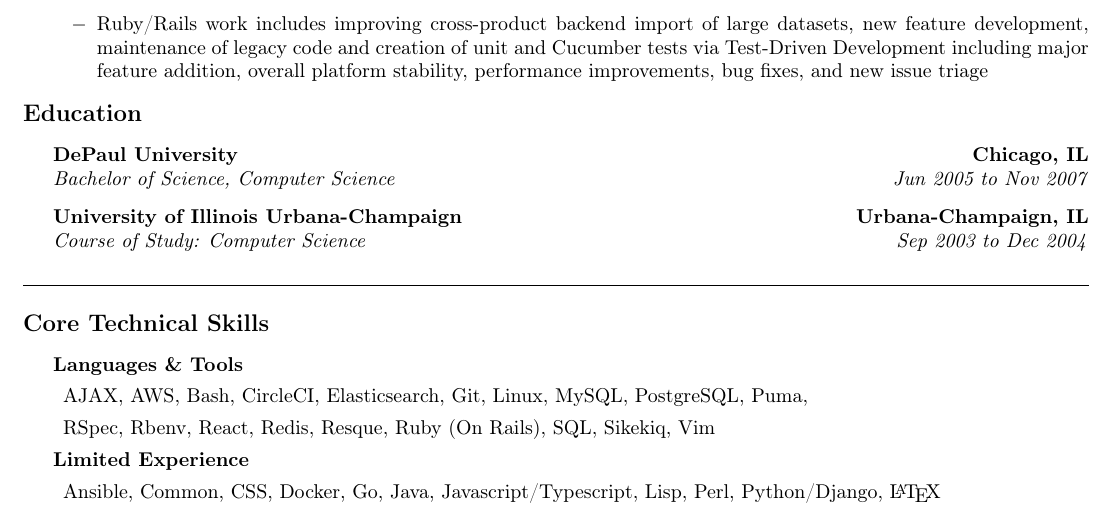
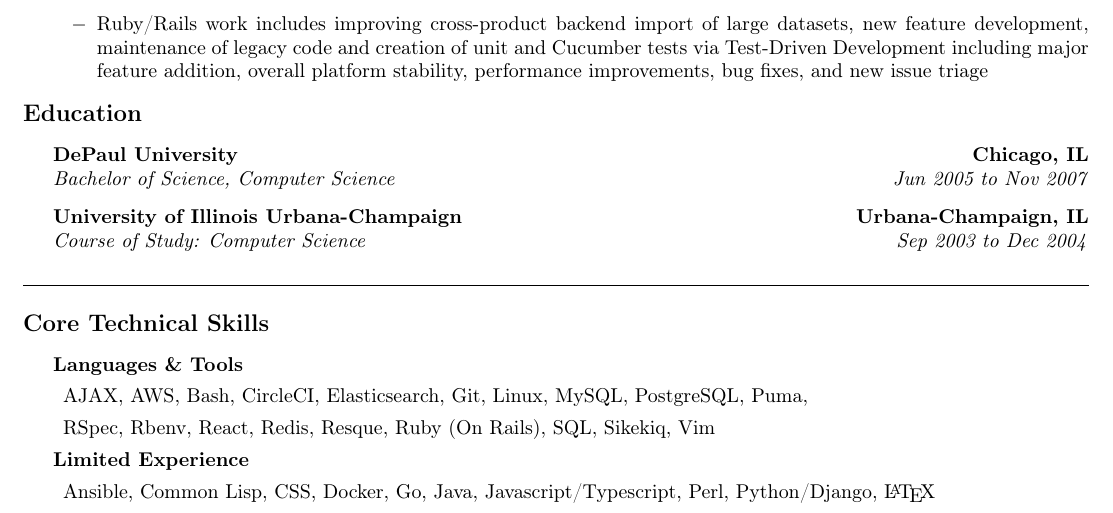
Before and after one commit to runningferret/resume, a LaTeX CV (resume.tex): part of page 2 of 2, cut so that both start at the same text. Compiled offline with pdfLaTeX.

Commit message:
Whoops, dumping the skills into a ruby array with %w breaks on spaces, fix Common Lisp being broken apart and alphabatized differently

```diff
--- a/resume.tex
+++ b/resume.tex
@@ -181,7 +181,7 @@
   \item AJAX, AWS, Bash, CircleCI, Elasticsearch, Git, Linux, MySQL, PostgreSQL, Puma,
   \item RSpec, Rbenv, React, Redis, Resque, Ruby (On Rails), SQL, Sikekiq, Vim
   \item[Limited Experience]
-  \item Ansible, Common, CSS, Docker, Go, Java, Javascript/Typescript, Lisp, Perl, Python/Django, \LaTeX
+  \item Ansible, Common Lisp, CSS, Docker, Go, Java, Javascript/Typescript, Perl, Python/Django, \LaTeX
 \end{description}
 \end{indentsection}
 \end{document}
```
Also changed, not shown: resume.pdf.
